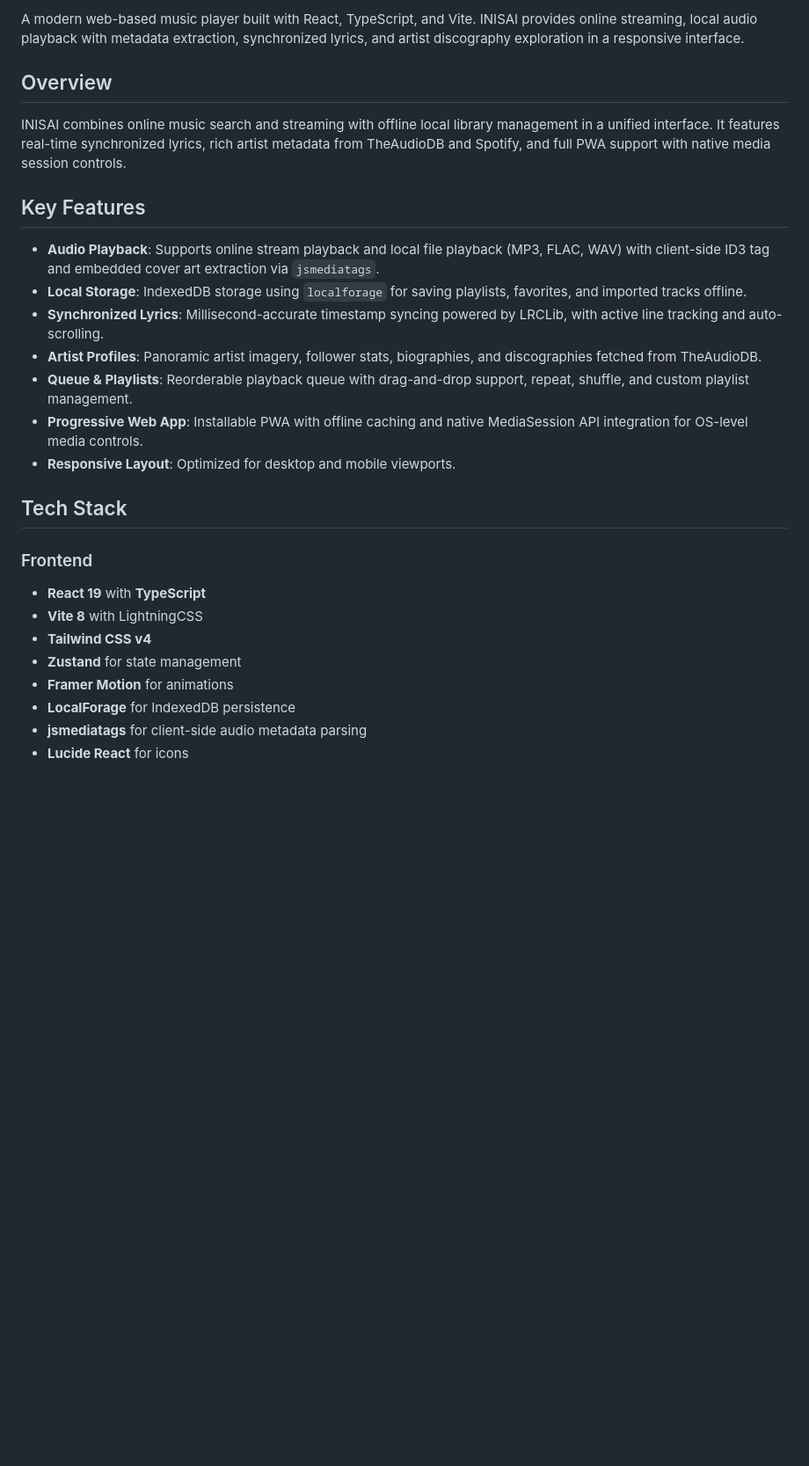
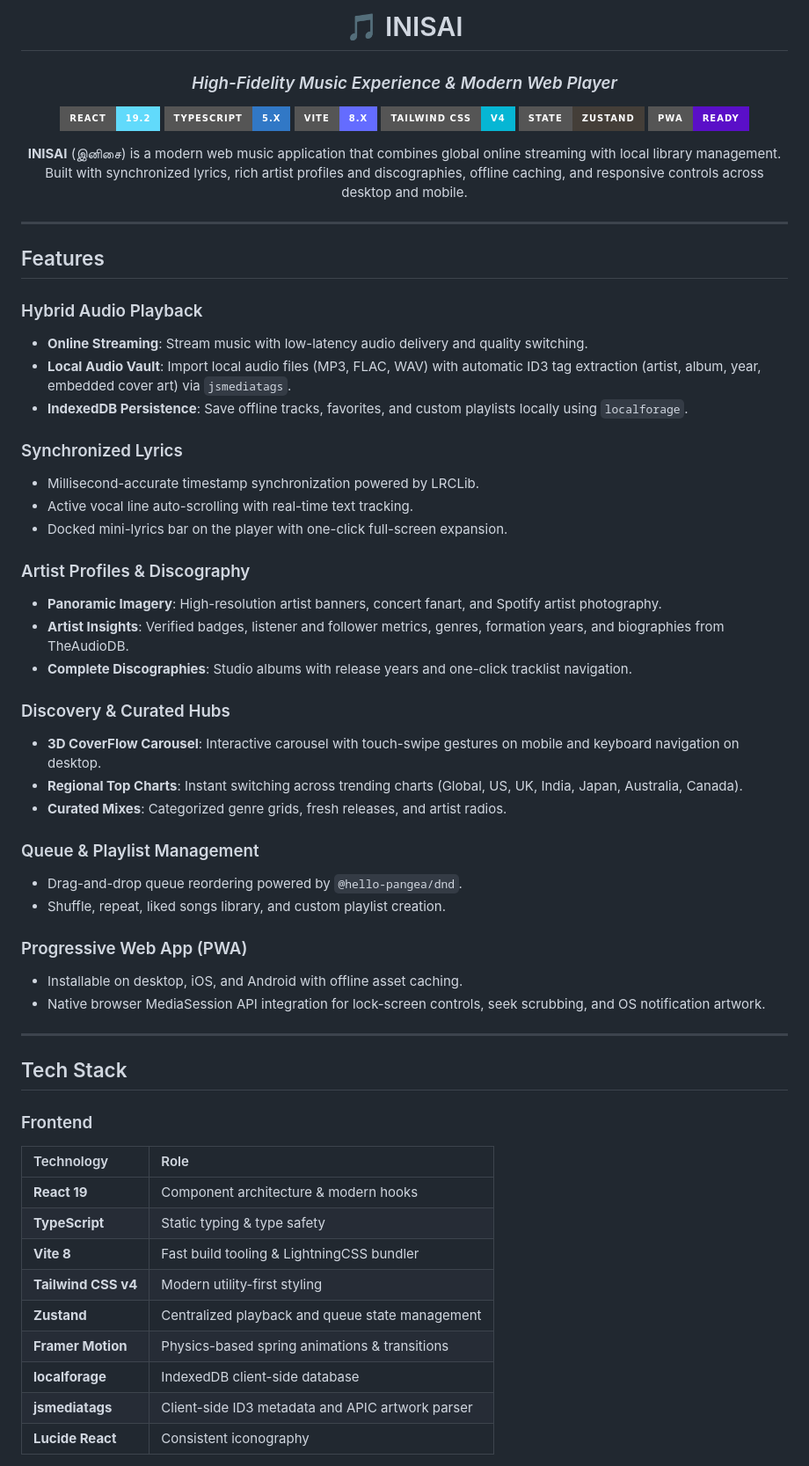
Before and after one commit to shakleshwar/INISAI, a Markdown page: README.md, the part around one of its changes. Shown at 88% size. Drawn GitHub-style; badges without logos; blank space fills up the shorter version.

Commit message:
docs: restore centered hero layout with professional technical documentation

```diff
--- a/README.md
+++ b/README.md
@@ -2,29 +2,67 @@
 
-A modern web-based music player built with React, TypeScript, and Vite. INISAI provides online streaming, local audio playback with metadata extraction, synchronized lyrics, and artist discography exploration in a responsive interface.
+# 🎵 INISAI
 
-## Overview
+### *High-Fidelity Music Experience & Modern Web Player*
 
-INISAI combines online music search and streaming with offline local library management in a unified interface. It features real-time synchronized lyrics, rich artist metadata from TheAudioDB and Spotify, and full PWA support with native media session controls.
+[![React](https://img.shields.io/badge/React-19.2-61DAFB?logo=react&logoColor=black&style=for-the-badge)](https://react.dev/)
+[![TypeScript](https://img.shields.io/badge/TypeScript-5.x-3178C6?logo=typescript&logoColor=white&style=for-the-badge)](https://www.typescriptlang.org/)
+[![Vite](https://img.shields.io/badge/Vite-8.x-646CFF?logo=vite&logoColor=white&style=for-the-badge)](https://vitejs.dev/)
+[![Tailwind CSS](https://img.shields.io/badge/Tailwind_CSS-v4-06B6D4?logo=tailwindcss&logoColor=white&style=for-the-badge)](https://tailwindcss.com/)
+[![Zustand](https://img.shields.io/badge/State-Zustand-443e38?style=for-the-badge)](https://zustand-demo.pmnd.rs/)
+[![PWA](https://img.shields.io/badge/PWA-Ready-5A0FC8?logo=pwa&logoColor=white&style=for-the-badge)](https://web.dev/progressive-web-apps/)
 
-## Key Features
+<p align="center">
+  <b>INISAI</b> (இனிசை) is a modern web music application that combines global online streaming with local library management. Built with synchronized lyrics, rich artist profiles and discographies, offline caching, and responsive controls across desktop and mobile.
+</p>
 
-- **Audio Playback**: Supports online stream playback and local file playback (MP3, FLAC, WAV) with client-side ID3 tag and embedded cover art extraction via `jsmediatags`.
-- **Local Storage**: IndexedDB storage using `localforage` for saving playlists, favorites, and imported tracks offline.
-- **Synchronized Lyrics**: Millisecond-accurate timestamp syncing powered by LRCLib, with active line tracking and auto-scrolling.
-- **Artist Profiles**: Panoramic artist imagery, follower stats, biographies, and discographies fetched from TheAudioDB.
-- **Queue & Playlists**: Reorderable playback queue with drag-and-drop support, repeat, shuffle, and custom playlist management.
-- **Progressive Web App**: Installable PWA with offline caching and native MediaSession API integration for OS-level media controls.
-- **Responsive Layout**: Optimized for desktop and mobile viewports.
+</div>
+
+---
+
+## Features
+
+### Hybrid Audio Playback
+- **Online Streaming**: Stream music with low-latency audio delivery and quality switching.
+- **Local Audio Vault**: Import local audio files (MP3, FLAC, WAV) with automatic ID3 tag extraction (artist, album, year, embedded cover art) via `jsmediatags`.
+- **IndexedDB Persistence**: Save offline tracks, favorites, and custom playlists locally using `localforage`.
+
+### Synchronized Lyrics
+- Millisecond-accurate timestamp synchronization powered by LRCLib.
+- Active vocal line auto-scrolling with real-time text tracking.
+- Docked mini-lyrics bar on the player with one-click full-screen expansion.
+
+### Artist Profiles & Discography
+- **Panoramic Imagery**: High-resolution artist banners, concert fanart, and Spotify artist photography.
+- **Artist Insights**: Verified badges, listener and follower metrics, genres, formation years, and biographies from TheAudioDB.
+- **Complete Discographies**: Studio albums with release years and one-click tracklist navigation.
+
+### Discovery & Curated Hubs
+- **3D CoverFlow Carousel**: Interactive carousel with touch-swipe gestures on mobile and keyboard navigation on desktop.
+- **Regional Top Charts**: Instant switching across trending charts (Global, US, UK, India, Japan, Australia, Canada).
+- **Curated Mixes**: Categorized genre grids, fresh releases, and artist radios.
+
+### Queue & Playlist Management
+- Drag-and-drop queue reordering powered by `@hello-pangea/dnd`.
+- Shuffle, repeat, liked songs library, and custom playlist creation.
+
+### Progressive Web App (PWA)
+- Installable on desktop, iOS, and Android with offline asset caching.
+- Native browser MediaSession API integration for lock-screen controls, seek scrubbing, and OS notification artwork.
+
+---
 
 ## Tech Stack
 
 ### Frontend
-- **React 19** with **TypeScript**
-- **Vite 8** with LightningCSS
-- **Tailwind CSS v4**
-- **Zustand** for state management
-- **Framer Motion** for animations
-- **LocalForage** for IndexedDB persistence
-- **jsmediatags** for client-side audio metadata parsing
-- **Lucide React** for icons
+| Technology | Role |
+| :--- | :--- |
+| **React 19** | Component architecture & modern hooks |
+| **TypeScript** | Static typing & type safety |
+| **Vite 8** | Fast build tooling & LightningCSS bundler |
+| **Tailwind CSS v4** | Modern utility-first styling |
+| **Zustand** | Centralized playback and queue state management |
+| **Framer Motion** | Physics-based spring animations & transitions |
+| **localforage** | IndexedDB client-side database |
+| **jsmediatags** | Client-side ID3 metadata and APIC artwork parser |
+| **Lucide React** | Consistent iconography |
 
```
Also changed, not shown: other parts of README.md (+89 -60 lines).
